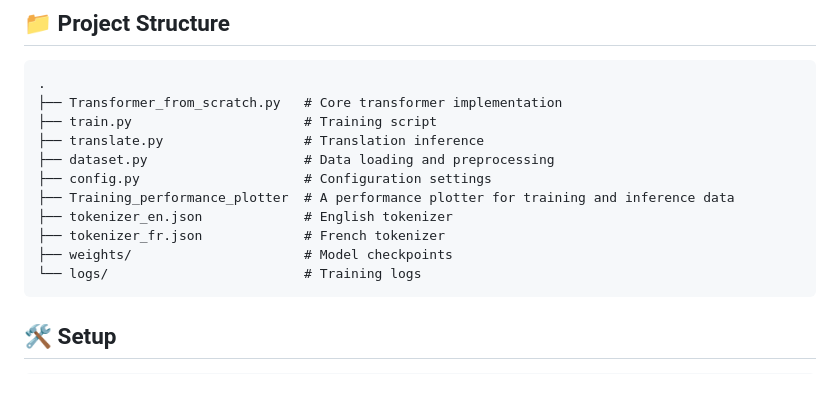
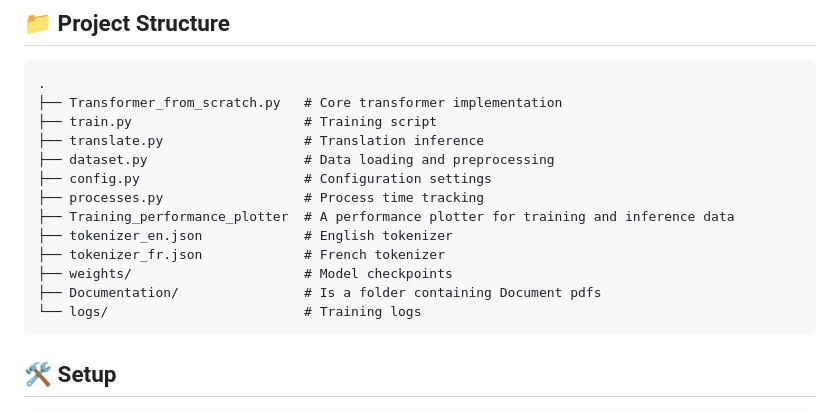
Before and after one commit to arsamadaei/Transformers, a Markdown page: README.md, the part around the change. GitHub-like rendering; blank space fills up the shorter version.

Commit message:
Update README with new files for processes and documentation
Added new files for process tracking and documentation.

````diff
--- a/README.md
+++ b/README.md
@@ -42,10 +42,12 @@ I will sometimes use AI for creating documentation files. This is because as a s
 ├── translate.py                  # Translation inference
 ├── dataset.py                    # Data loading and preprocessing
 ├── config.py                     # Configuration settings
+├── processes.py                  # Process time tracking
 ├── Training_performance_plotter  # A performance plotter for training and inference data
 ├── tokenizer_en.json             # English tokenizer
 ├── tokenizer_fr.json             # French tokenizer
 ├── weights/                      # Model checkpoints
+├── Documentation/                # Is a folder containing Document pdfs
 └── logs/                         # Training logs
 ```
 
````
